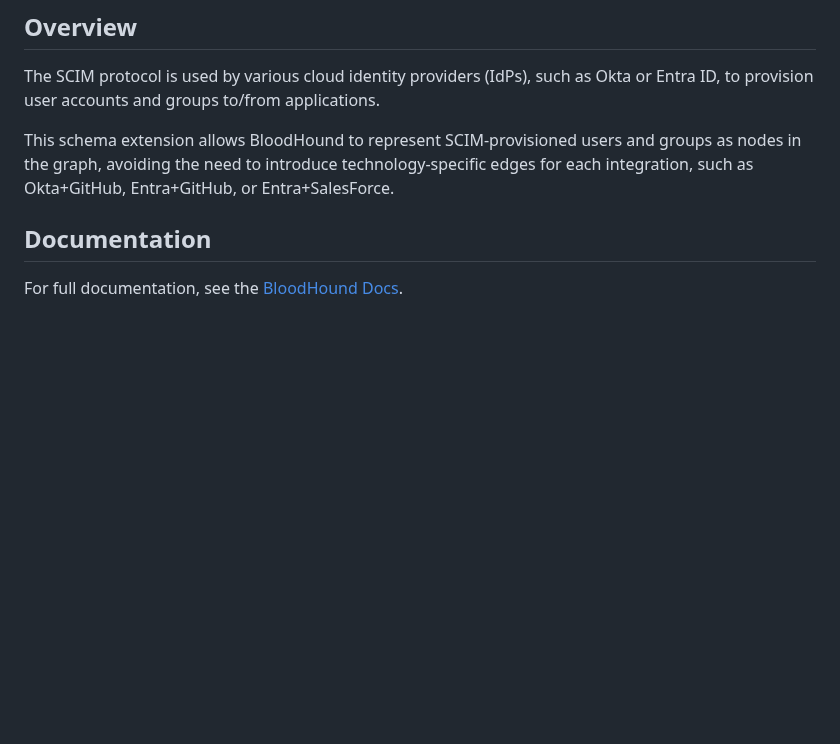
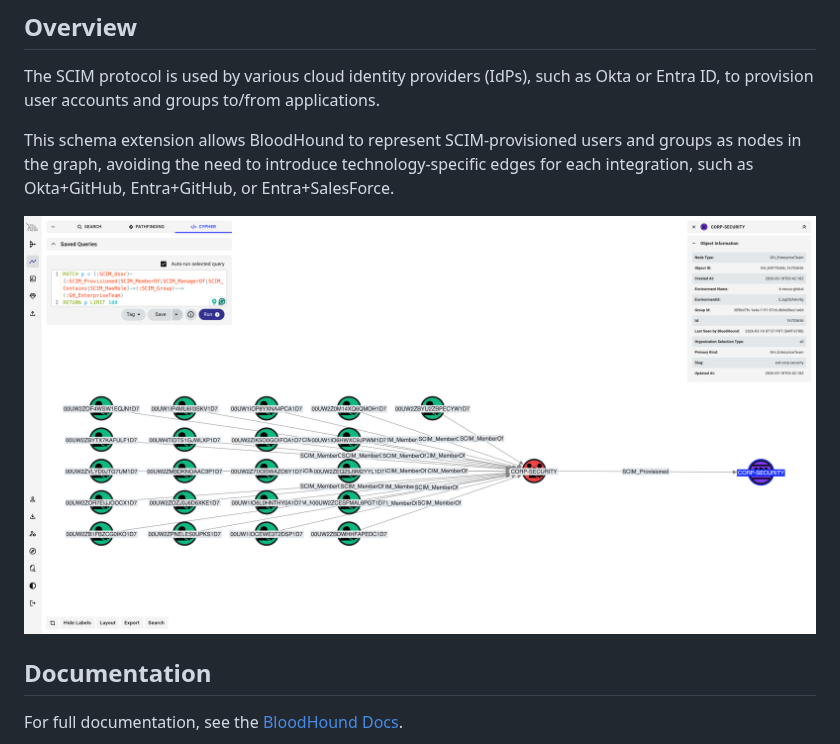
Before and after one commit to SpecterOps/bloodhound-scim-extension, a Markdown page: README.md, the part around the change. GitHub-like rendering; pictures changed too: Documentation/Images/scim-example.png (added); blank space fills up the shorter version.

Commit message:
add readme image

```diff
--- a/README.md
+++ b/README.md
@@ -12,6 +12,8 @@ to provision user accounts and groups to/from applications.
 This schema extension allows BloodHound to represent SCIM-provisioned users and groups as nodes in the graph,
 avoiding the need to introduce technology-specific edges for each integration, such as Okta+GitHub, Entra+GitHub, or Entra+SalesForce.
 
+![SCIM_Users of a SCIM_Group combined to a GH_EnterpriseTeam](/Documentation/Images/scim-example.png)
+
 ## Documentation
 
 For full documentation, see the [BloodHound Docs](https://bloodhound.specterops.io/opengraph/extensions/scim/).
```
